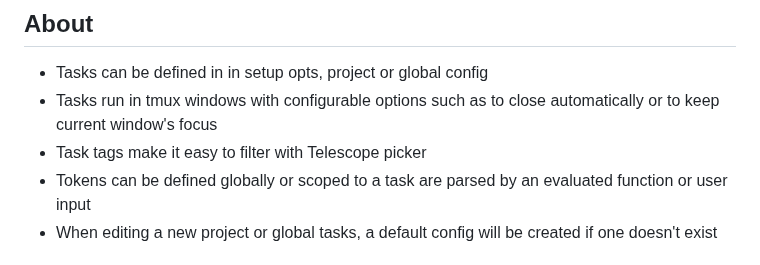
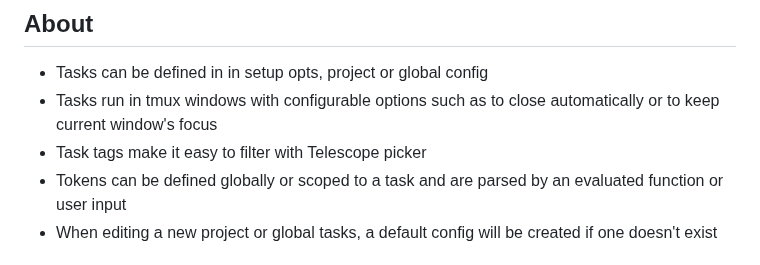
Before and after one commit to catgoose/do-the-needful.nvim, a Markdown page: README.md, the part around the change. Drawn GitHub-style.

Commit message:
doc: updates readme

```diff
--- a/README.md
+++ b/README.md
@@ -43,7 +43,7 @@ are parsed at execution time.
 - Tasks run in tmux windows with configurable options such as to close
   automatically or to keep current window's focus
 - Task tags make it easy to filter with Telescope picker
-- Tokens can be defined globally or scoped to a task are parsed by an evaluated
+- Tokens can be defined globally or scoped to a task and are parsed by an evaluated
   function or user input
 - When editing a new project or global tasks, a default config will be created
   if one doesn't exist
```
